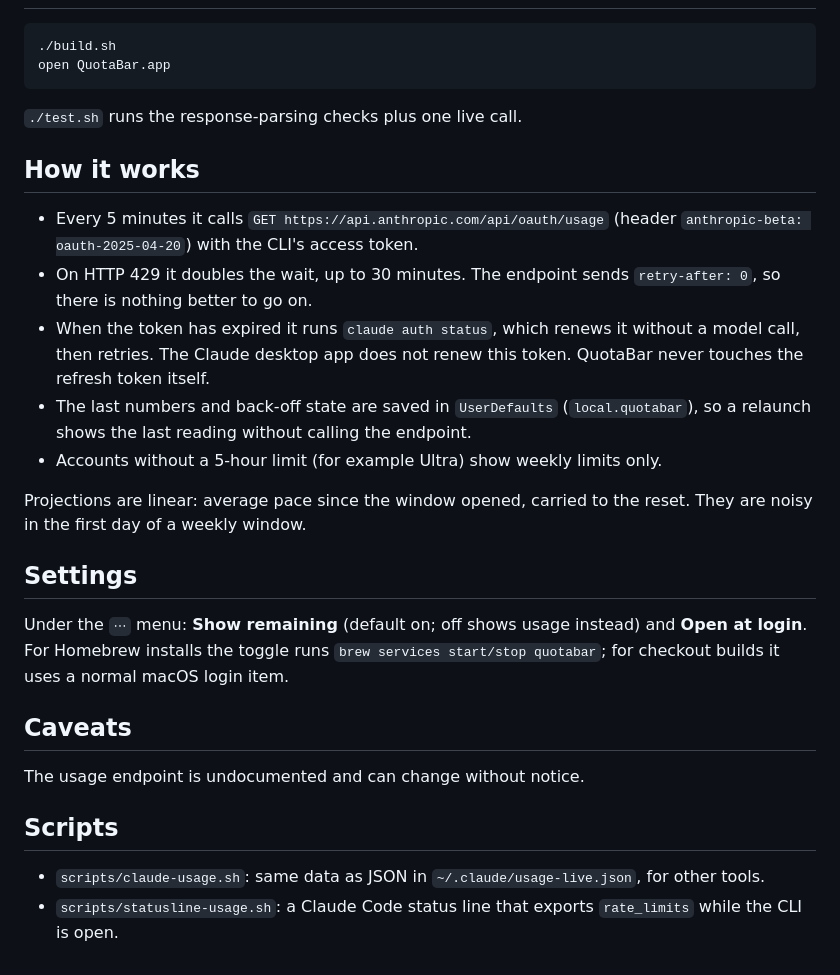
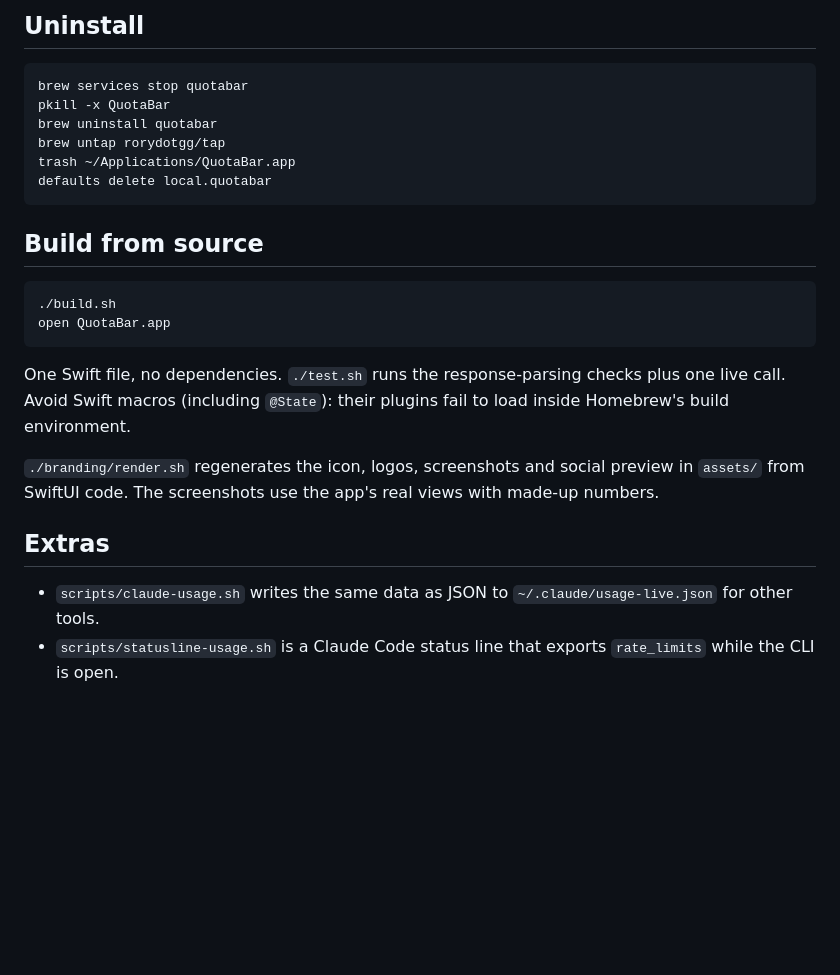
Before and after one commit to RoryDotGG/QuotaBar, a Markdown page: README.md, the part around one of its changes. GitHub-like rendering; blank space fills up the shorter version.

````diff
--- a/README.md
+++ b/README.md
@@ -32,40 +76,32 @@ Both repos are private, so git needs GitHub access to them (for example
+## Uninstall
+
+```bash
+brew services stop quotabar
+pkill -x QuotaBar
+brew uninstall quotabar
+brew untap rorydotgg/tap
+trash ~/Applications/QuotaBar.app
+defaults delete local.quotabar
+```
+
+## Build from source
 
 ```bash
 ./build.sh
 open QuotaBar.app
 ```
 
-`./test.sh` runs the response-parsing checks plus one live call.
+One Swift file, no dependencies. `./test.sh` runs the response-parsing checks plus one
+live call. Avoid Swift macros (including `@State`): their plugins fail to load inside
+Homebrew's build environment.
 
-## How it works
+`./branding/render.sh` regenerates the icon, logos, screenshots and social preview in
+`assets/` from SwiftUI code. The screenshots use the app's real views with made-up
+numbers.
 
-- Every 5 minutes it calls `GET https://api.anthropic.com/api/oauth/usage`
-  (header `anthropic-beta: oauth-2025-04-20`) with the CLI's access token.
-- On HTTP 429 it doubles the wait, up to 30 minutes. The endpoint sends
-  `retry-after: 0`, so there is nothing better to go on.
-- When the token has expired it runs `claude auth status`, which renews it without
-  a model call, then retries. The Claude desktop app does not renew this token.
-  QuotaBar never touches the refresh token itself.
-- The last numbers and back-off state are saved in `UserDefaults` (`local.quotabar`),
-  so a relaunch shows the last reading without calling the endpoint.
-- Accounts without a 5-hour limit (for example Ultra) show weekly limits only.
+## Extras
 
-Projections are linear: average pace since the window opened, carried to the reset.
-They are noisy in the first day of a weekly window.
-
-## Settings
-
-Under the `⋯` menu: **Show remaining** (default on; off shows usage instead) and
-**Open at login**. For Homebrew installs the toggle runs `brew services start/stop
-quotabar`; for checkout builds it uses a normal macOS login item.
-
-## Caveats
-
-The usage endpoint is undocumented and can change without notice.
-
-## Scripts
-
-- `scripts/claude-usage.sh`: same data as JSON in `~/.claude/usage-live.json`, for
-  other tools.
-- `scripts/statusline-usage.sh`: a Claude Code status line that exports
+- `scripts/claude-usage.sh` writes the same data as JSON to `~/.claude/usage-live.json`
+  for other tools.
+- `scripts/statusline-usage.sh` is a Claude Code status line that exports
   `rate_limits` while the CLI is open.
````
Also changed, not shown: other parts of README.md (+61 -17 lines), assets/icon-1024.png (added), assets/logo-dark.png (added), assets/logo-light.png (added), assets/screenshot-dark.png (added), assets/screenshot-light.png (added), 7 other files.
